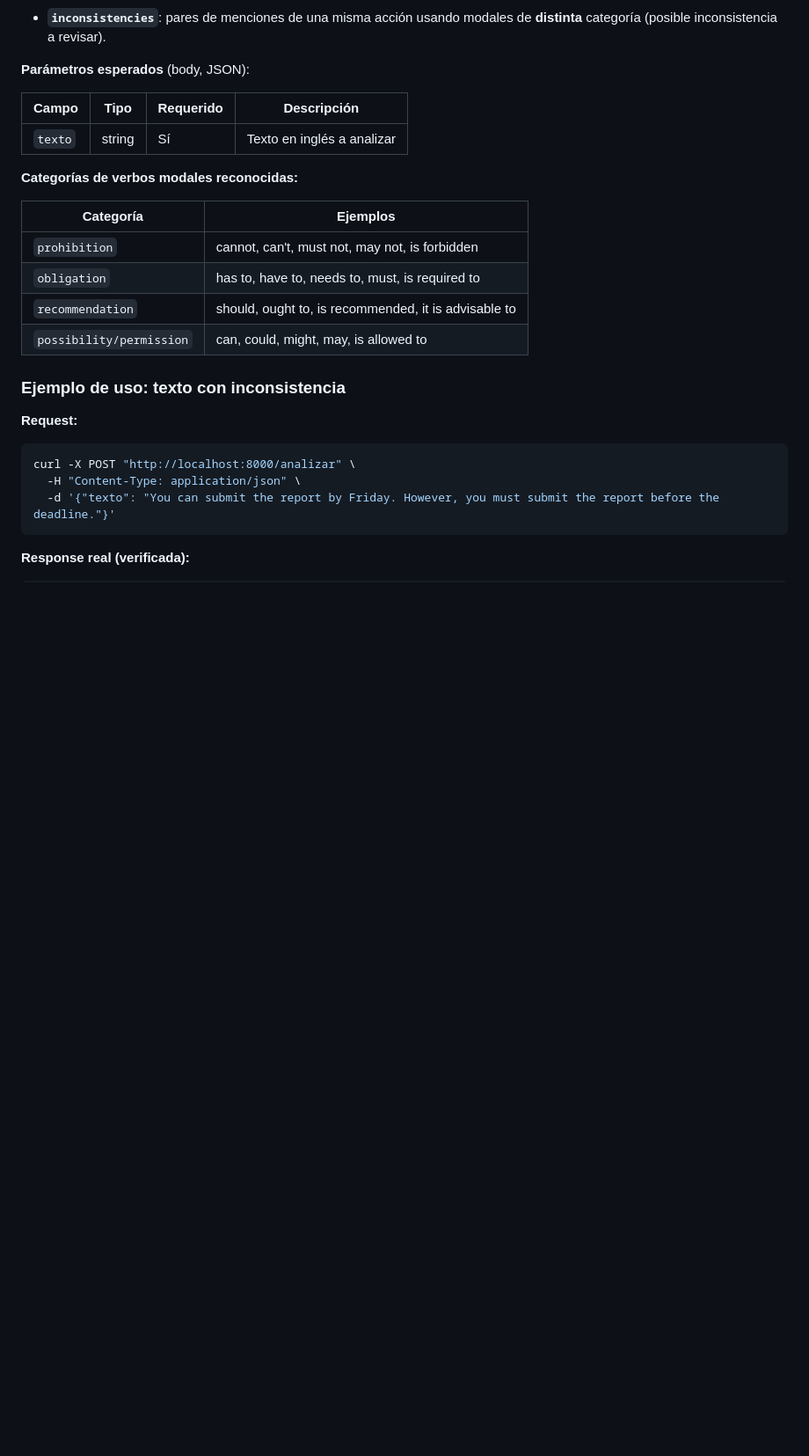
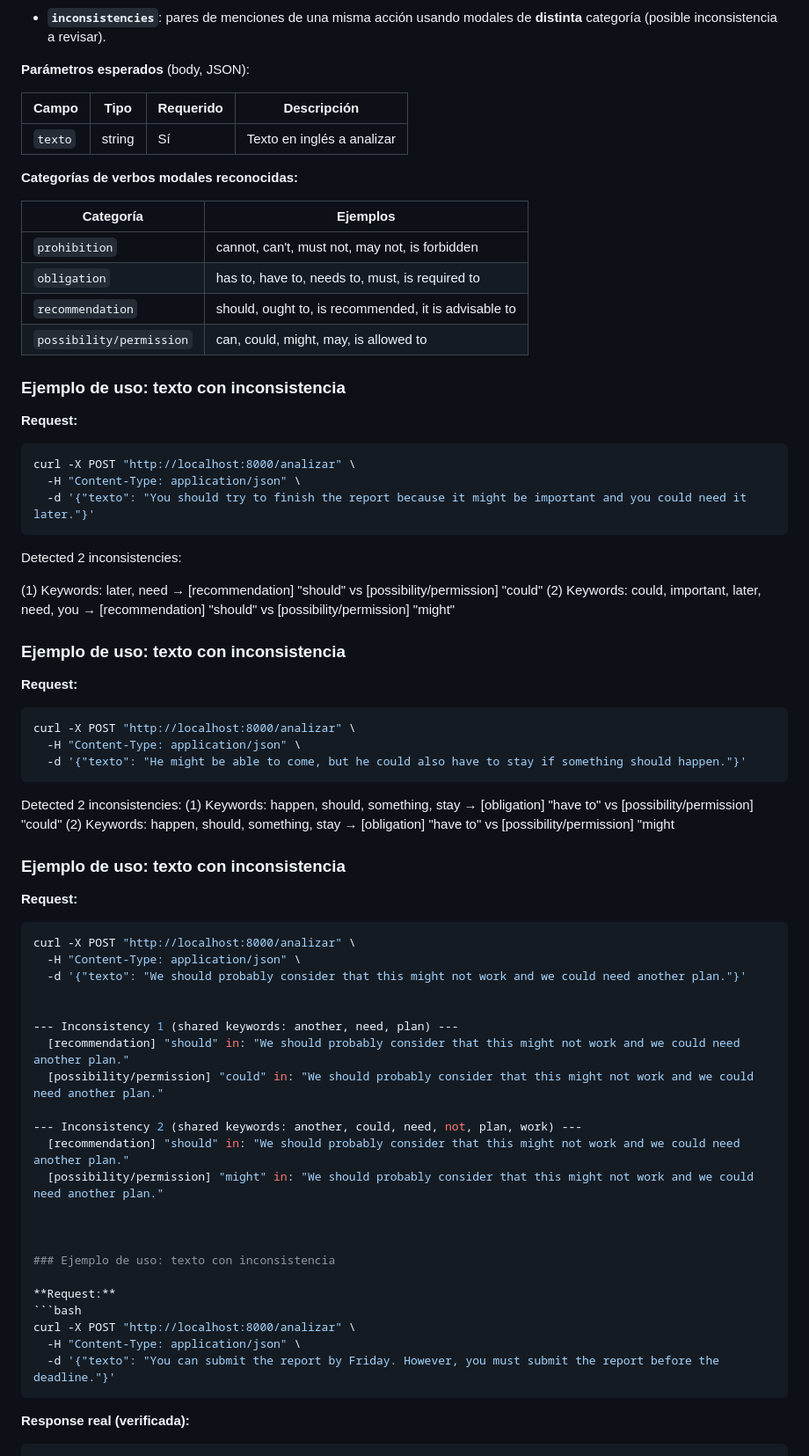
Before and after one commit to reqwithnlp-dotcom/Uso-de-NLP-AI-y-LLMs-a-textos-semiestructurados-para-mejorar-la-calidad-y-extraer-informacion, a Markdown page: deteccion_verbos_modales/README.md, the part around the change. Shown at 88% size. GitHub-like rendering; blank space fills up the shorter version.

Commit message:
fix: documentacion de ejemplos

````diff
--- a/deteccion_verbos_modales/README.md
+++ b/deteccion_verbos_modales/README.md
@@ -64,6 +64,51 @@ Analiza un texto y devuelve una única lista:
 | `obligation`                 | has to, have to, needs to, must, is required to                 |
 | `recommendation`             | should, ought to, is recommended, it is advisable to            |
 | `possibility/permission`     | can, could, might, may, is allowed to                           |
+
+### Ejemplo de uso: texto con inconsistencia
+**Request:**
+```bash
+curl -X POST "http://localhost:8000/analizar" \
+  -H "Content-Type: application/json" \
+  -d '{"texto": "You should try to finish the report because it might be important and you could need it later."}'
+```
+
+
+Detected 2 inconsistencies:
+
+(1) Keywords: later, need → [recommendation] "should" vs [possibility/permission] "could"
+(2) Keywords: could, important, later, need, you → [recommendation] "should" vs [possibility/permission] "might"
+
+
+### Ejemplo de uso: texto con inconsistencia
+**Request:**
+```bash
+curl -X POST "http://localhost:8000/analizar" \
+  -H "Content-Type: application/json" \
+  -d '{"texto": "He might be able to come, but he could also have to stay if something should happen."}'
+```
+Detected 2 inconsistencies:
+(1) Keywords: happen, should, something, stay → [obligation] "have to" vs [possibility/permission] "could"
+(2) Keywords: happen, should, something, stay → [obligation] "have to" vs [possibility/permission] "might
+
+
+### Ejemplo de uso: texto con inconsistencia
+**Request:**
+```bash
+curl -X POST "http://localhost:8000/analizar" \
+  -H "Content-Type: application/json" \
+  -d '{"texto": "We should probably consider that this might not work and we could need another plan."}'
+
+
+--- Inconsistency 1 (shared keywords: another, need, plan) ---
+  [recommendation] "should" in: "We should probably consider that this might not work and we could need another plan."
+  [possibility/permission] "could" in: "We should probably consider that this might not work and we could need another plan."
+
+--- Inconsistency 2 (shared keywords: another, could, need, not, plan, work) ---
+  [recommendation] "should" in: "We should probably consider that this might not work and we could need another plan."
+  [possibility/permission] "might" in: "We should probably consider that this might not work and we could need another plan."
+
+
 
 ### Ejemplo de uso: texto con inconsistencia
 
````
